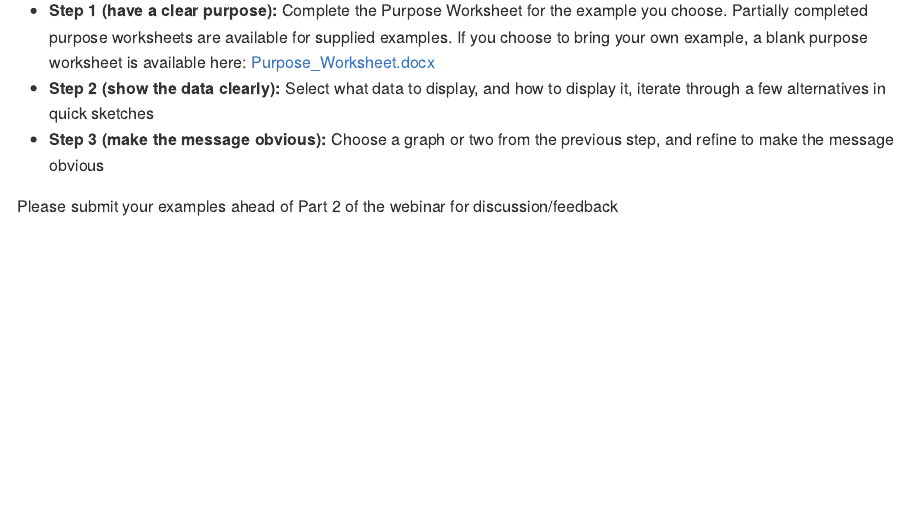
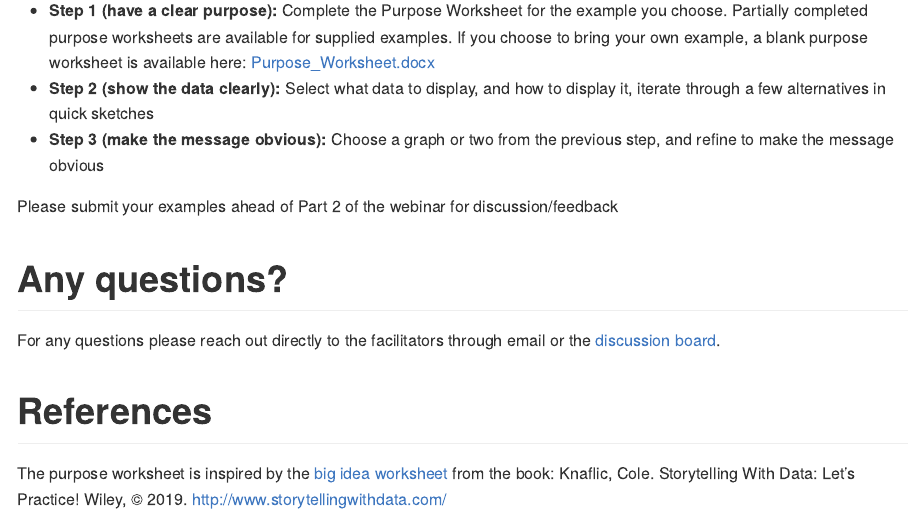
Before and after one commit to GraphicsPrinciples/webinar, an R Markdown document (README.Rmd): the page in a window 1100 px wide, from 360 px down. Rendered offline with R 4.5, knitr and Pandoc, with nearby package versions.

Commit message:
Update README.Rmd
add the references to the Rmd file

@margoal1 - you will need to fetch this change

```diff
--- a/README.Rmd
+++ b/README.Rmd
@@ -21,3 +21,12 @@ This repository contains materials for hands on examples for the Effective Visua
 * **Step 3 (make the message obvious):** Choose a graph or two from the previous step, and refine to make the message obvious
 
 Please submit your examples ahead of Part 2 of the webinar for discussion/feedback
+
+# Any questions?
+
+For any questions please reach out directly to the facilitators through email or the [discussion board](https://github.com/GraphicsPrinciples/webinar/discussions).
+
+# References
+
+The purpose worksheet is inspired by the [big idea worksheet](https://drive.google.com/file/d/1WJDLkMVTxlDHyeGWzeKQmSiXdmlxQSAg/view) from the book:
+Knaflic, Cole. Storytelling With Data: Let’s Practice! Wiley, © 2019. http://www.storytellingwithdata.com/
```
